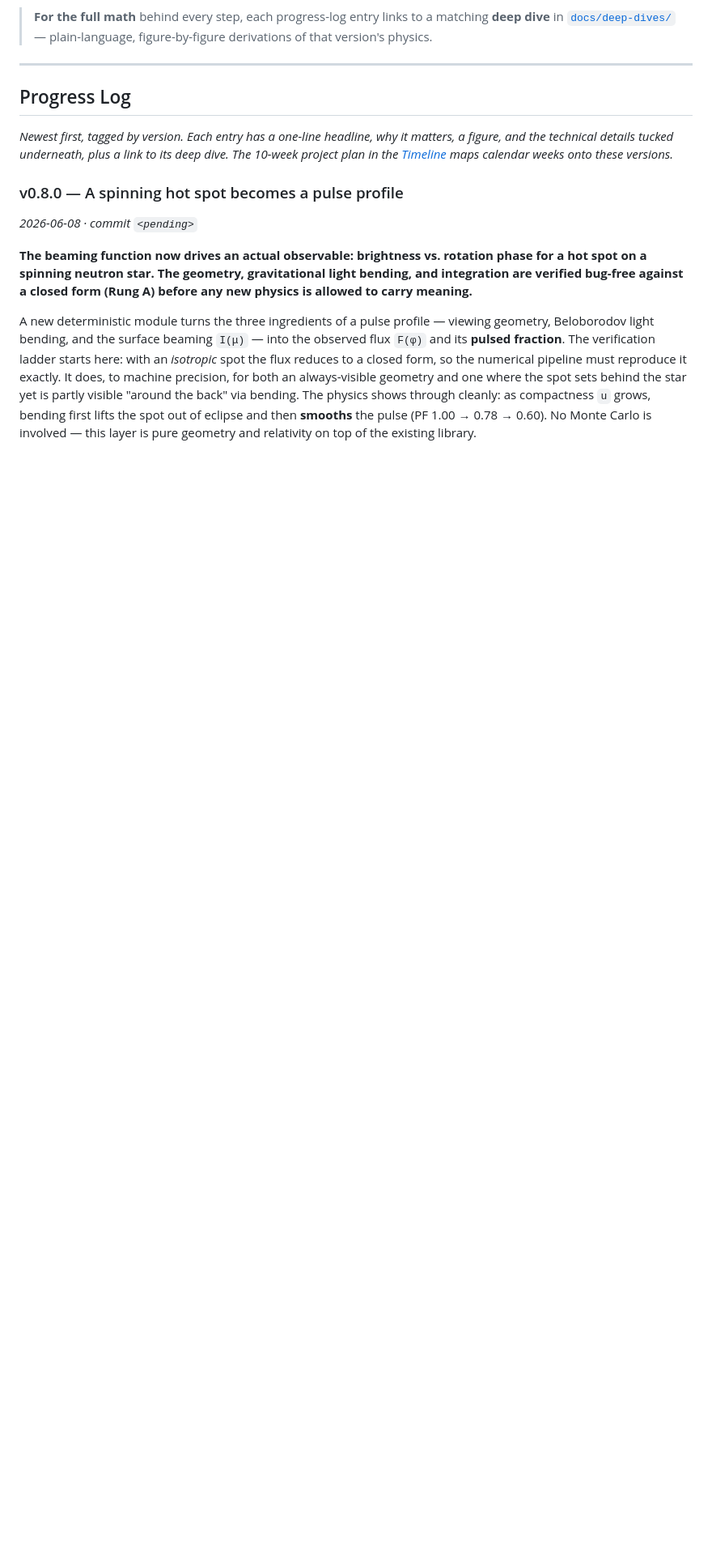
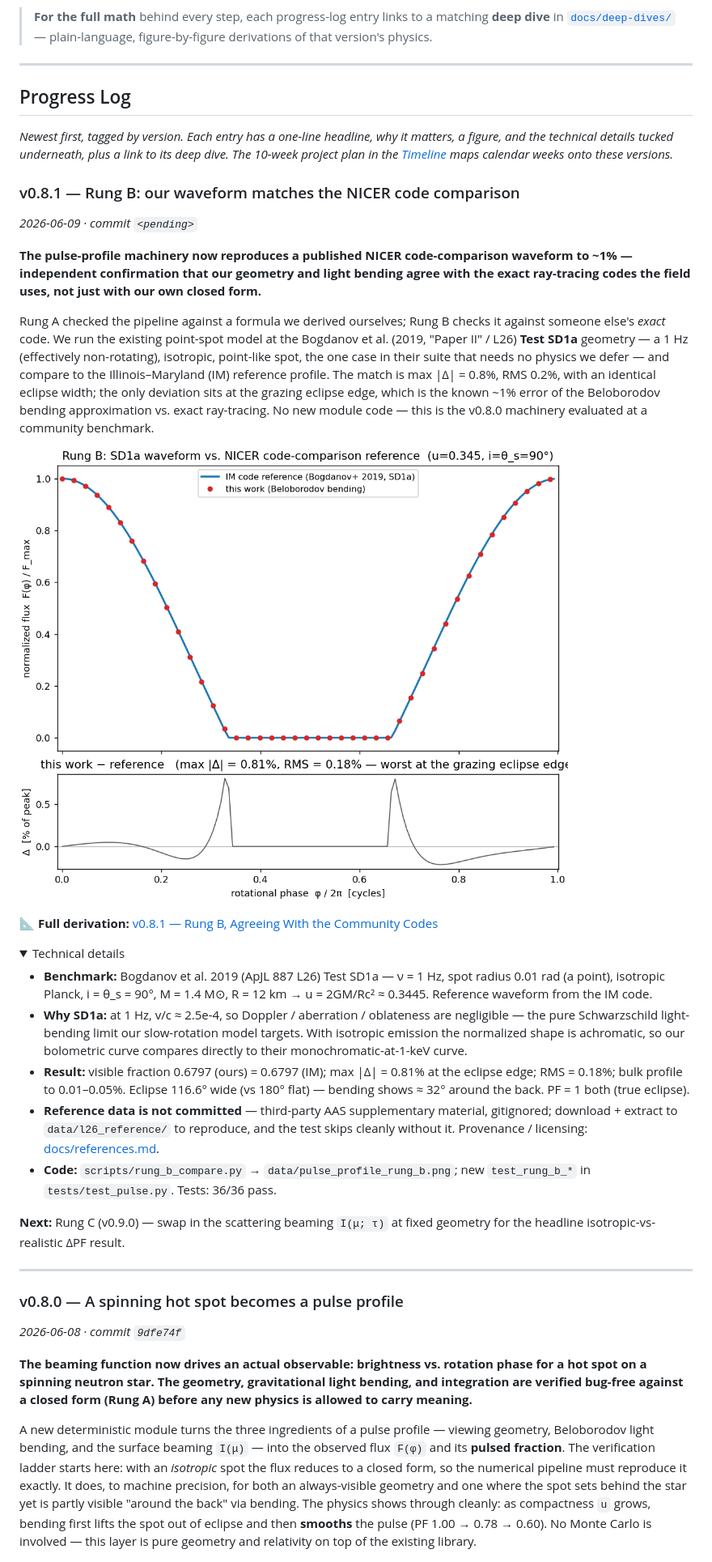
Before and after one commit to Ameya-bit/mc-radiative-transfer, a Markdown page: README.md, the part around one of its changes. Shown at 81% size. Rendered like a GitHub page; pictures changed too: data/pulse_profile_rung_b.png (added); folded sections open; blank space fills up the shorter version.

```diff
--- a/README.md
+++ b/README.md
@@ -20,8 +20,57 @@ equally in all directions; this project tests how wrong that assumption is.
 and the technical details tucked underneath, plus a link to its deep dive. The 10-week project
 plan in the [Timeline](#timeline) maps calendar weeks onto these versions.*
 
+### v0.8.1 — Rung B: our waveform matches the NICER code comparison
+*2026-06-09 · commit `<pending>`*
+
+**The pulse-profile machinery now reproduces a published NICER code-comparison
+waveform to ~1% — independent confirmation that our geometry and light bending
+agree with the exact ray-tracing codes the field uses, not just with our own
+closed form.**
+
+Rung A checked the pipeline against a formula we derived ourselves; Rung B checks
+it against someone else's *exact* code. We run the existing point-spot model at
+the Bogdanov et al. (2019, "Paper II" / L26) **Test SD1a** geometry — a 1 Hz
+(effectively non-rotating), isotropic, point-like spot, the one case in their
+suite that needs no physics we defer — and compare to the Illinois–Maryland (IM)
+reference profile. The match is max |Δ| = 0.8%, RMS 0.2%, with an identical
+eclipse width; the only deviation sits at the grazing eclipse edge, which is the
+known ~1% error of the Beloborodov bending approximation vs. exact ray-tracing.
+No new module code — this is the v0.8.0 machinery evaluated at a community
+benchmark.
+
+![Rung B: our SD1a waveform on the IM code-comparison reference; the residual peaks at the grazing eclipse edge](data/pulse_profile_rung_b.png)
+
+📐 **Full derivation:** [v0.8.1 — Rung B, Agreeing With the Community Codes](docs/deep-dives/v0.8.1-rung-b.md)
+
+<details>
+<summary>Technical details</summary>
+
+- **Benchmark:** Bogdanov et al. 2019 (ApJL 887 L26) Test SD1a — ν = 1 Hz, spot
+  radius 0.01 rad (a point), isotropic Planck, i = θ_s = 90°, M = 1.4 M⊙,
+  R = 12 km → u = 2GM/Rc² ≈ 0.3445. Reference waveform from the IM code.
+- **Why SD1a:** at 1 Hz, v/c ≈ 2.5e-4, so Doppler / aberration / oblateness are
+  negligible — the pure Schwarzschild light-bending limit our slow-rotation model
+  targets. With isotropic emission the normalized shape is achromatic, so our
+  bolometric curve compares directly to their monochromatic-at-1-keV curve.
+- **Result:** visible fraction 0.6797 (ours) = 0.6797 (IM); max |Δ| = 0.81% at the
+  eclipse edge; RMS = 0.18%; bulk profile to 0.01–0.05%. Eclipse 116.6° wide (vs
+  180° flat) — bending shows ≈ 32° around the back. PF = 1 both (true eclipse).
+- **Reference data is not committed** — third-party AAS supplementary material,
+  gitignored; download + extract to `data/l26_reference/` to reproduce, and the
+  test skips cleanly without it. Provenance / licensing:
+  [docs/references.md](docs/references.md#reference-data-sets).
+- **Code:** `scripts/rung_b_compare.py` → `data/pulse_profile_rung_b.png`; new
+  `test_rung_b_*` in `tests/test_pulse.py`. Tests: 36/36 pass.
+</details>
+
+**Next:** Rung C (v0.9.0) — swap in the scattering beaming `I(μ; τ)` at fixed
+geometry for the headline isotropic-vs-realistic ΔPF result.
+
+---
+
 ### v0.8.0 — A spinning hot spot becomes a pulse profile
-*2026-06-08 · commit `<pending>`*
+*2026-06-08 · commit `9dfe74f`*
 
 **The beaming function now drives an actual observable: brightness vs. rotation phase for a hot
 spot on a spinning neutron star. The geometry, gravitational light bending, and integration are
```
Also changed, not shown: other parts of README.md (+6 -1 lines), docs/deep-dives/v0.8.1-rung-b.md (added, +136 -0 lines), docs/references.md (added, +117 -0 lines), 3 other files.
